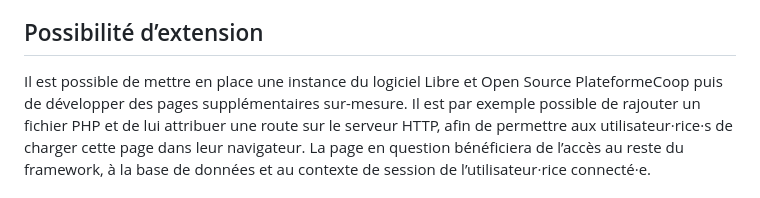
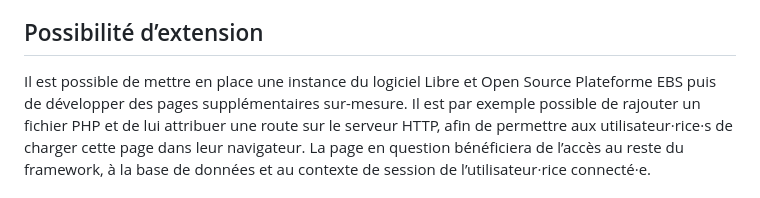
Before and after one commit to Apes-HDF/EBS, a Markdown page: README.md, the part around the change. GitHub-like rendering.

```diff
--- a/README.md
+++ b/README.md
@@ -201,7 +201,7 @@ L’apparence globale du site (couleurs, disposition) est elle seulement modifia
 
 
 ## Possibilité d’extension
-Il est possible de mettre en place une instance du logiciel Libre et Open Source PlateformeCoop puis de développer des pages supplémentaires sur-mesure.
+Il est possible de mettre en place une instance du logiciel Libre et Open Source Plateforme EBS puis de développer des pages supplémentaires sur-mesure.
 Il est par exemple possible de rajouter un fichier PHP et de lui attribuer une route sur le serveur HTTP, afin de permettre aux utilisateur·rice·s de charger cette page dans leur navigateur.
 La page en question bénéficiera de l’accès au reste du framework, à la base de données et au contexte de session de l’utilisateur·rice connecté·e.
 
```
